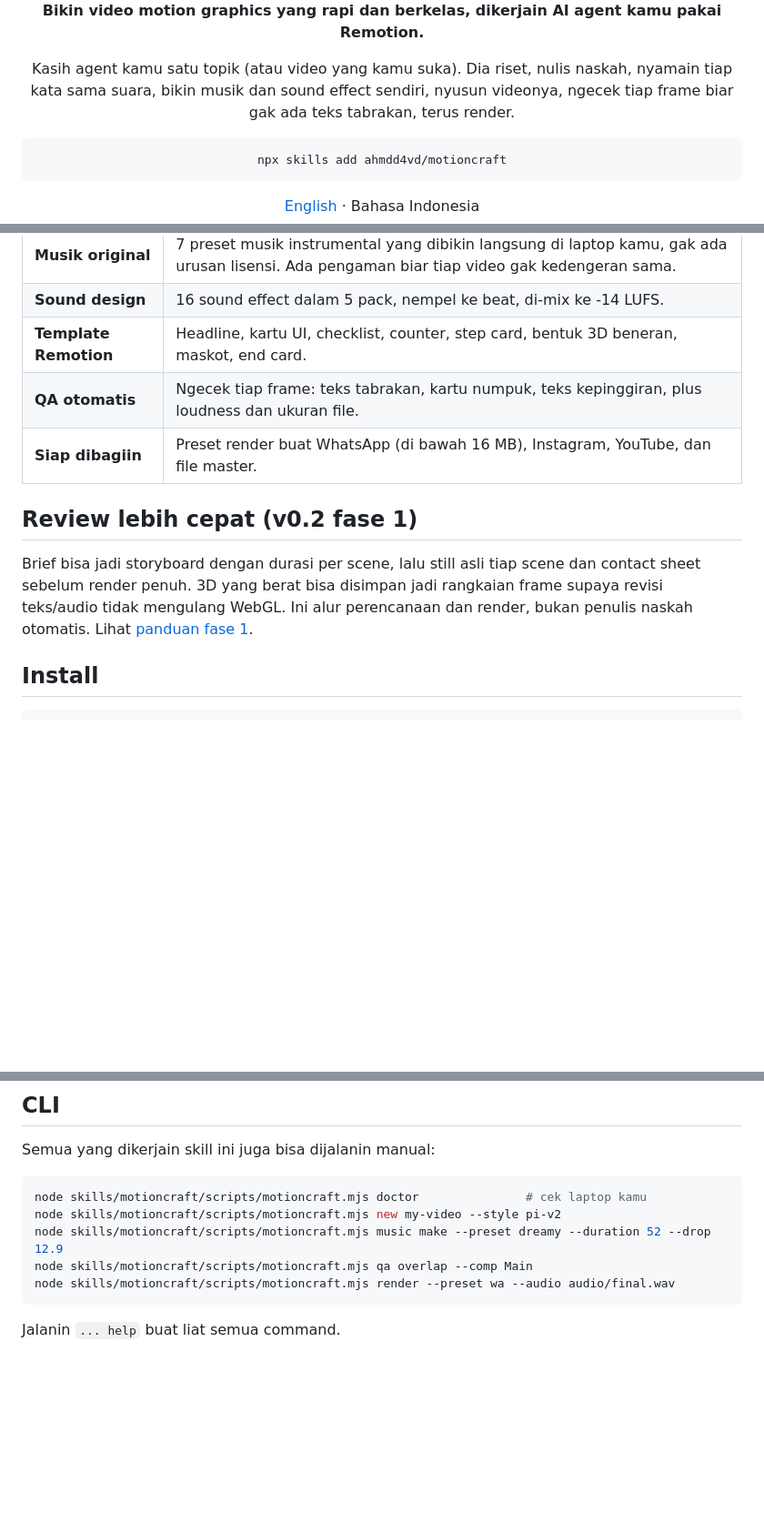
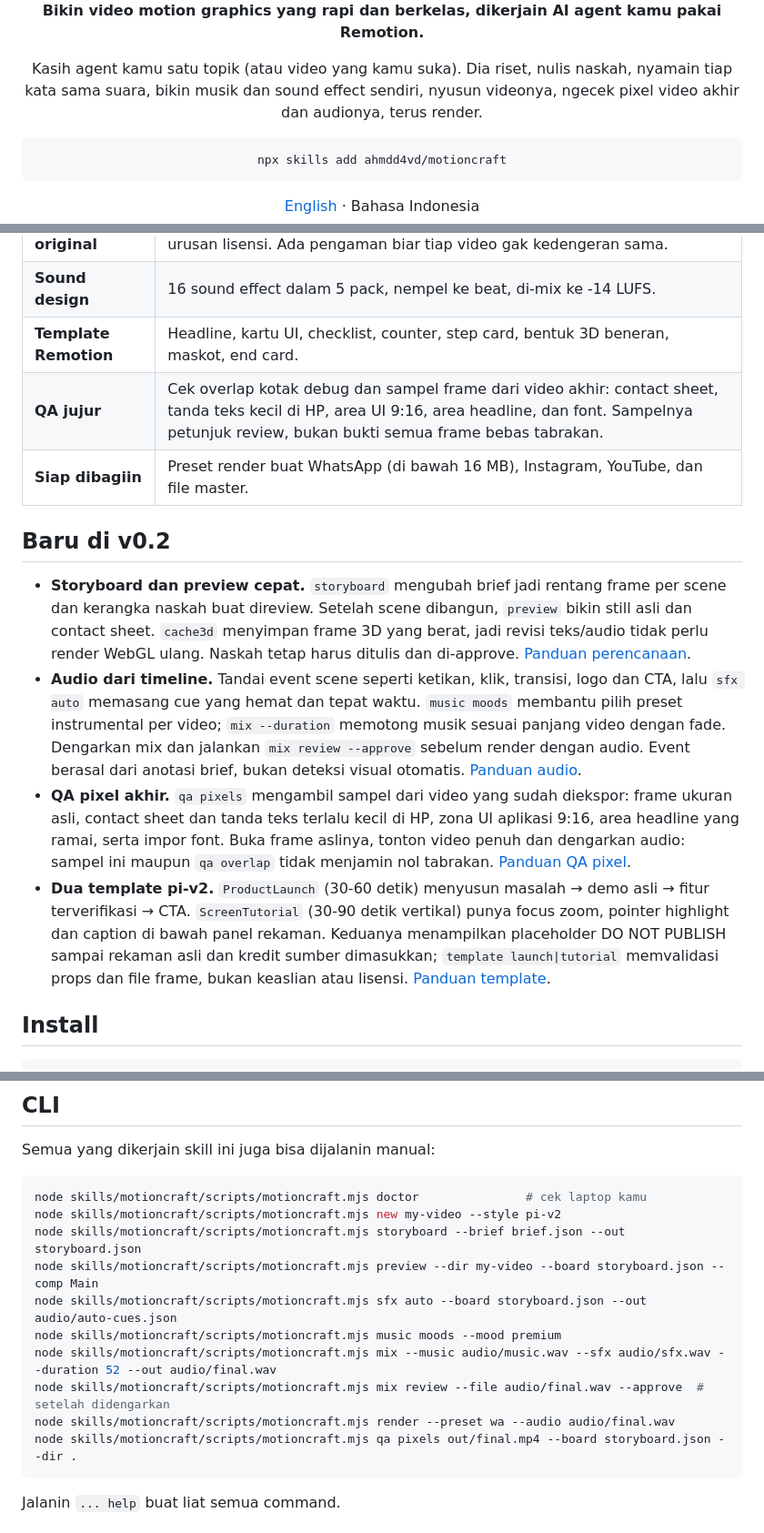
Before and after one commit to ahmdd4vd/MotionCraft, a Markdown page: README.id.md, 3 parts joined by grey strips. Shown at 91% size. GitHub-like rendering; blank space fills up the shorter version.

Commit message:
Document MotionCraft v0.2 workflow in both READMEs

````diff
--- a/README.id.md
+++ b/README.id.md
@@ -4,7 +4,7 @@
 
 **Bikin video motion graphics yang rapi dan berkelas, dikerjain AI agent kamu pakai Remotion.**
 
-Kasih agent kamu satu topik (atau video yang kamu suka). Dia riset, nulis naskah, nyamain tiap kata sama suara, bikin musik dan sound effect sendiri, nyusun videonya, ngecek tiap frame biar gak ada teks tabrakan, terus render.
+Kasih agent kamu satu topik (atau video yang kamu suka). Dia riset, nulis naskah, nyamain tiap kata sama suara, bikin musik dan sound effect sendiri, nyusun videonya, ngecek pixel video akhir dan audionya, terus render.
 
 ```bash
 npx skills add ahmdd4vd/motioncraft
@@ -38,12 +38,15 @@ Klik preview-nya buat nonton video lengkap pakai suara.
 | **Musik original** | 7 preset musik instrumental yang dibikin langsung di laptop kamu, gak ada urusan lisensi. Ada pengaman biar tiap video gak kedengeran sama. |
 | **Sound design** | 16 sound effect dalam 5 pack, nempel ke beat, di-mix ke -14 LUFS. |
 | **Template Remotion** | Headline, kartu UI, checklist, counter, step card, bentuk 3D beneran, maskot, end card. |
-| **QA otomatis** | Ngecek tiap frame: teks tabrakan, kartu numpuk, teks kepinggiran, plus loudness dan ukuran file. |
+| **QA jujur** | Cek overlap kotak debug dan sampel frame dari video akhir: contact sheet, tanda teks kecil di HP, area UI 9:16, area headline, dan font. Sampelnya petunjuk review, bukan bukti semua frame bebas tabrakan. |
 | **Siap dibagiin** | Preset render buat WhatsApp (di bawah 16 MB), Instagram, YouTube, dan file master. |
 
-## Review lebih cepat (v0.2 fase 1)
+## Baru di v0.2
 
-Brief bisa jadi storyboard dengan durasi per scene, lalu still asli tiap scene dan contact sheet sebelum render penuh. 3D yang berat bisa disimpan jadi rangkaian frame supaya revisi teks/audio tidak mengulang WebGL. Ini alur perencanaan dan render, bukan penulis naskah otomatis. Lihat [panduan fase 1](skills/motioncraft/references/phase1-planning-and-preview.md).
+- **Storyboard dan preview cepat.** `storyboard` mengubah brief jadi rentang frame per scene dan kerangka naskah buat direview. Setelah scene dibangun, `preview` bikin still asli dan contact sheet. `cache3d` menyimpan frame 3D yang berat, jadi revisi teks/audio tidak perlu render WebGL ulang. Naskah tetap harus ditulis dan di-approve. [Panduan perencanaan](skills/motioncraft/references/phase1-planning-and-preview.md).
+- **Audio dari timeline.** Tandai event scene seperti ketikan, klik, transisi, logo dan CTA, lalu `sfx auto` memasang cue yang hemat dan tepat waktu. `music moods` membantu pilih preset instrumental per video; `mix --duration` memotong musik sesuai panjang video dengan fade. Dengarkan mix dan jalankan `mix review --approve` sebelum render dengan audio. Event berasal dari anotasi brief, bukan deteksi visual otomatis. [Panduan audio](skills/motioncraft/references/phase2-timeline-audio.md).
+- **QA pixel akhir.** `qa pixels` mengambil sampel dari video yang sudah diekspor: frame ukuran asli, contact sheet dan tanda teks terlalu kecil di HP, zona UI aplikasi 9:16, area headline yang ramai, serta impor font. Buka frame aslinya, tonton video penuh dan dengarkan audio: sampel ini maupun `qa overlap` tidak menjamin nol tabrakan. [Panduan QA pixel](skills/motioncraft/references/phase3-pixel-review.md).
+- **Dua template pi-v2.** `ProductLaunch` (30-60 detik) menyusun masalah → demo asli → fitur terverifikasi → CTA. `ScreenTutorial` (30-90 detik vertikal) punya focus zoom, pointer highlight dan caption di bawah panel rekaman. Keduanya menampilkan placeholder DO NOT PUBLISH sampai rekaman asli dan kredit sumber dimasukkan; `template launch|tutorial` memvalidasi props dan file frame, bukan keaslian atau lisensi. [Panduan template](skills/motioncraft/references/phase4-templates.md).
 
 ## Install
 
@@ -72,9 +75,14 @@ Semua yang dikerjain skill ini juga bisa dijalanin manual:
 ```bash
 node skills/motioncraft/scripts/motioncraft.mjs doctor               # cek laptop kamu
 node skills/motioncraft/scripts/motioncraft.mjs new my-video --style pi-v2
-node skills/motioncraft/scripts/motioncraft.mjs music make --preset dreamy --duration 52 --drop 12.9
-node skills/motioncraft/scripts/motioncraft.mjs qa overlap --comp Main
+node skills/motioncraft/scripts/motioncraft.mjs storyboard --brief brief.json --out storyboard.json
+node skills/motioncraft/scripts/motioncraft.mjs preview --dir my-video --board storyboard.json --comp Main
+node skills/motioncraft/scripts/motioncraft.mjs sfx auto --board storyboard.json --out audio/auto-cues.json
+node skills/motioncraft/scripts/motioncraft.mjs music moods --mood premium
+node skills/motioncraft/scripts/motioncraft.mjs mix --music audio/music.wav --sfx audio/sfx.wav --duration 52 --out audio/final.wav
+node skills/motioncraft/scripts/motioncraft.mjs mix review --file audio/final.wav --approve  # setelah didengarkan
 node skills/motioncraft/scripts/motioncraft.mjs render --preset wa --audio audio/final.wav
+node skills/motioncraft/scripts/motioncraft.mjs qa pixels out/final.mp4 --board storyboard.json --dir .
 ```
 
 Jalanin `... help` buat liat semua command.
````
Also changed, not shown: README.md (+14 -6 lines).
